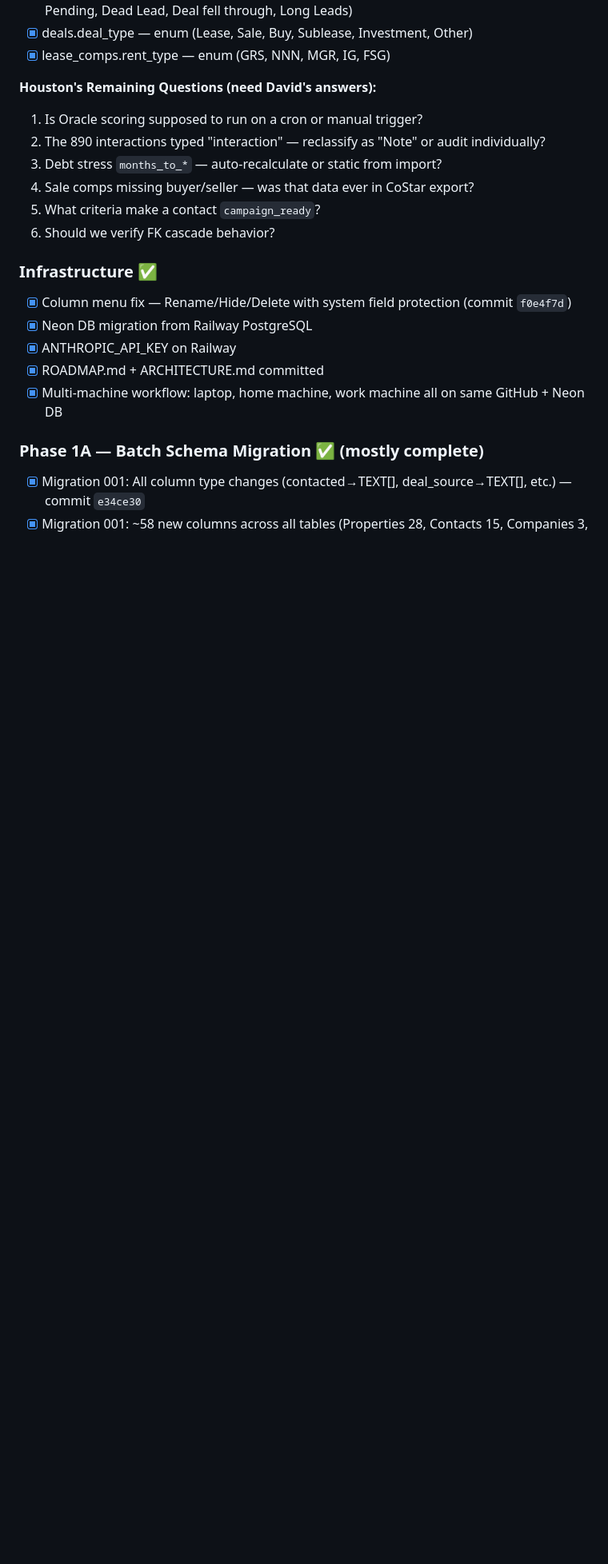
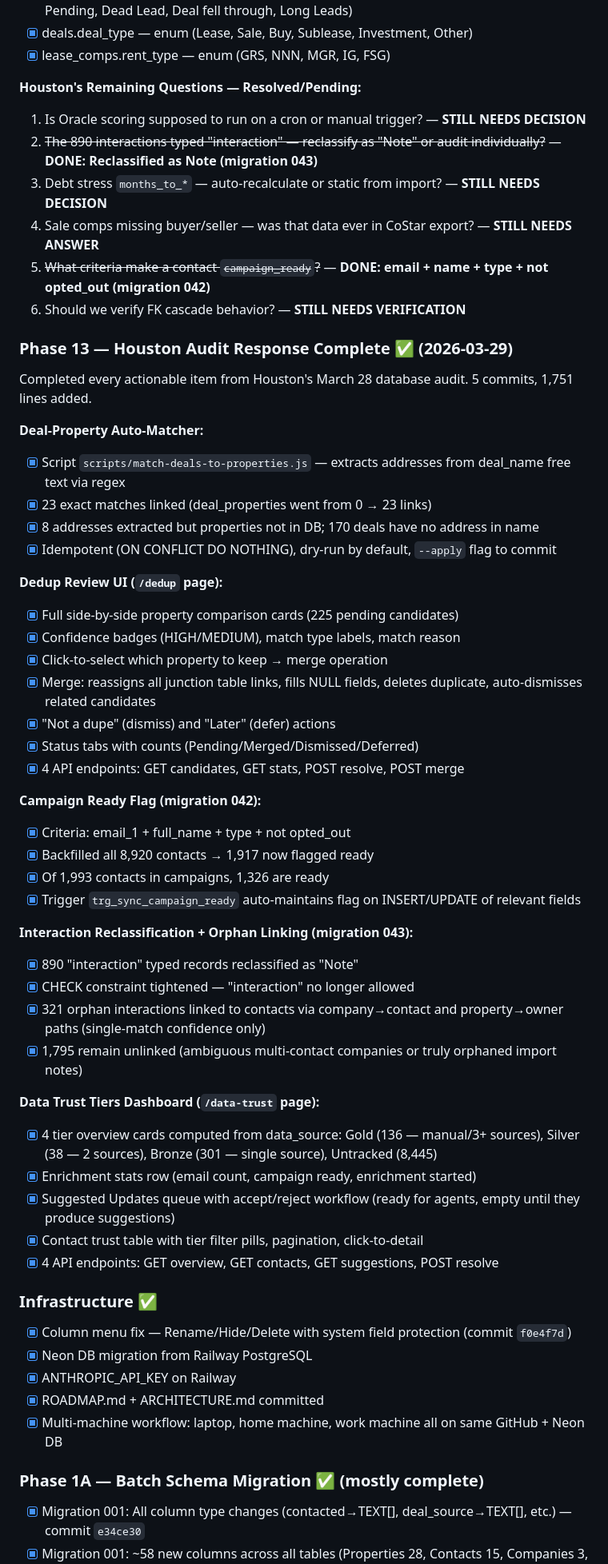
Before and after one commit to davidmudgejr-jpg/mudge-crm, a Markdown page: HANDOFF.md, the part around one of its changes. Shown at 80% size. GitHub-like rendering; blank space fills up the shorter version.

Commit message:
docs: update HANDOFF.md — Phase 13 complete (Houston audit response)
All actionable Houston audit items resolved. Added Phase 13 section
with 5 completed features. Updated next tasks list (removed 6 done
items, added dedup review session + orphan interaction review).

Co-Authored-By: Claude Opus 4.6 (1M context) <noreply@anthropic.com>

```diff
--- a/HANDOFF.md
+++ b/HANDOFF.md
@@ -54,13 +54,51 @@ Houston Command ran a full Neon DB audit on March 28 (via shared file drop on mi
 - [x] deals.deal_type — enum (Lease, Sale, Buy, Sublease, Investment, Other)
 - [x] lease_comps.rent_type — enum (GRS, NNN, MGR, IG, FSG)
 
-**Houston's Remaining Questions (need David's answers):**
-1. Is Oracle scoring supposed to run on a cron or manual trigger?
-2. The 890 interactions typed "interaction" — reclassify as "Note" or audit individually?
-3. Debt stress `months_to_*` — auto-recalculate or static from import?
-4. Sale comps missing buyer/seller — was that data ever in CoStar export?
-5. What criteria make a contact `campaign_ready`?
-6. Should we verify FK cascade behavior?
+**Houston's Remaining Questions — Resolved/Pending:**
+1. Is Oracle scoring supposed to run on a cron or manual trigger? — **STILL NEEDS DECISION**
+2. ~~The 890 interactions typed "interaction" — reclassify as "Note" or audit individually?~~ — **DONE: Reclassified as Note (migration 043)**
+3. Debt stress `months_to_*` — auto-recalculate or static from import? — **STILL NEEDS DECISION**
+4. Sale comps missing buyer/seller — was that data ever in CoStar export? — **STILL NEEDS ANSWER**
+5. ~~What criteria make a contact `campaign_ready`?~~ — **DONE: email + name + type + not opted_out (migration 042)**
+6. Should we verify FK cascade behavior? — **STILL NEEDS VERIFICATION**
+
+### Phase 13 — Houston Audit Response Complete ✅ (2026-03-29)
+
+Completed every actionable item from Houston's March 28 database audit. 5 commits, 1,751 lines added.
+
+**Deal-Property Auto-Matcher:**
+- [x] Script `scripts/match-deals-to-properties.js` — extracts addresses from deal_name free text via regex
+- [x] 23 exact matches linked (deal_properties went from 0 → 23 links)
+- [x] 8 addresses extracted but properties not in DB; 170 deals have no address in name
+- [x] Idempotent (ON CONFLICT DO NOTHING), dry-run by default, `--apply` flag to commit
+
+**Dedup Review UI (`/dedup` page):**
+- [x] Full side-by-side property comparison cards (225 pending candidates)
+- [x] Confidence badges (HIGH/MEDIUM), match type labels, match reason
+- [x] Click-to-select which property to keep → merge operation
+- [x] Merge: reassigns all junction table links, fills NULL fields, deletes duplicate, auto-dismisses related candidates
+- [x] "Not a dupe" (dismiss) and "Later" (defer) actions
+- [x] Status tabs with counts (Pending/Merged/Dismissed/Deferred)
+- [x] 4 API endpoints: GET candidates, GET stats, POST resolve, POST merge
+
+**Campaign Ready Flag (migration 042):**
+- [x] Criteria: email_1 + full_name + type + not opted_out
+- [x] Backfilled all 8,920 contacts → 1,917 now flagged ready
+- [x] Of 1,993 contacts in campaigns, 1,326 are ready
+- [x] Trigger `trg_sync_campaign_ready` auto-maintains flag on INSERT/UPDATE of relevant fields
+
+**Interaction Reclassification + Orphan Linking (migration 043):**
+- [x] 890 "interaction" typed records reclassified as "Note"
+- [x] CHECK constraint tightened — "interaction" no longer allowed
+- [x] 321 orphan interactions linked to contacts via company→contact and property→owner paths (single-match confidence only)
+- [x] 1,795 remain unlinked (ambiguous multi-contact companies or truly orphaned import notes)
+
+**Data Trust Tiers Dashboard (`/data-trust` page):**
+- [x] 4 tier overview cards computed from data_source: Gold (136 — manual/3+ sources), Silver (38 — 2 sources), Bronze (301 — single source), Untracked (8,445)
+- [x] Enrichment stats row (email count, campaign ready, enrichment started)
+- [x] Suggested Updates queue with accept/reject workflow (ready for agents, empty until they produce suggestions)
+- [x] Contact trust table with tier filter pills, pagination, click-to-detail
+- [x] 4 API endpoints: GET overview, GET contacts, GET suggestions, POST resolve
 
 ### Infrastructure ✅
 - [x] Column menu fix — Rename/Hide/Delete with system field protection (commit `f0e4f7d`)
```
Also changed, not shown: other parts of HANDOFF.md (+3 -3 lines).
